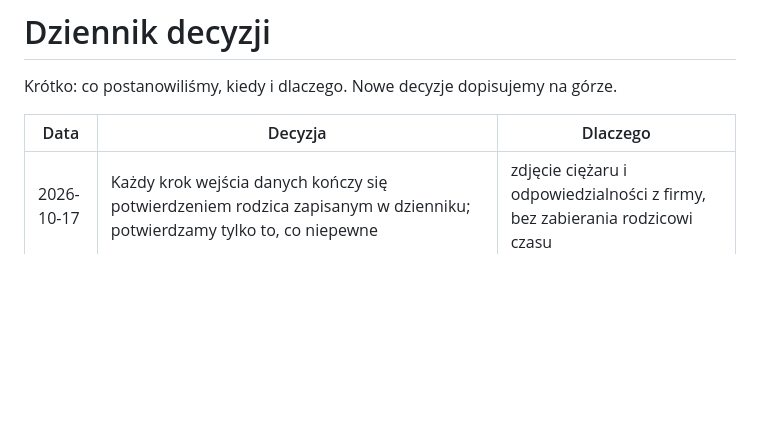
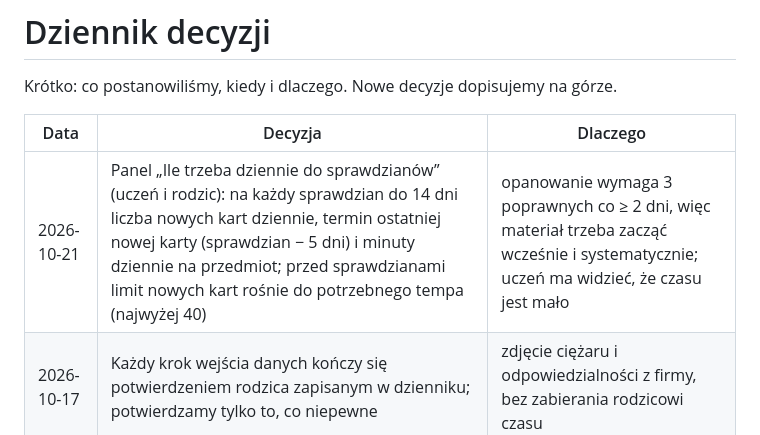
Before and after one commit to banaszekhubert-max/borban, a Markdown page: docs/DECYZJE.md, the part around the change. GitHub-like rendering; blank space fills up the shorter version.

Commit message:
Docs: decyzja o panelu tempa do sprawdzianów

```diff
--- a/docs/DECYZJE.md
+++ b/docs/DECYZJE.md
@@ -4,6 +4,7 @@ Krótko: co postanowiliśmy, kiedy i dlaczego. Nowe decyzje dopisujemy na górze
 
 | Data | Decyzja | Dlaczego |
 |---|---|---|
+| 2026-10-21 | Panel „Ile trzeba dziennie do sprawdzianów” (uczeń i rodzic): na każdy sprawdzian do 14 dni liczba nowych kart dziennie, termin ostatniej nowej karty (sprawdzian − 5 dni) i minuty dziennie na przedmiot; przed sprawdzianami limit nowych kart rośnie do potrzebnego tempa (najwyżej 40) | opanowanie wymaga 3 poprawnych co ≥ 2 dni, więc materiał trzeba zacząć wcześnie i systematycznie; uczeń ma widzieć, że czasu jest mało |
 | 2026-10-17 | Każdy krok wejścia danych kończy się potwierdzeniem rodzica zapisanym w dzienniku; potwierdzamy tylko to, co niepewne | zdjęcie ciężaru i odpowiedzialności z firmy, bez zabierania rodzicowi czasu |
 | 2026-10-17 | Kierunek: wspólny zeszyt klasy (zaproszenia uczniów, scalanie notatek tej samej lekcji, wersja klasy dla wszystkich, tylko za zgodą rodzica, bez zdjęć pisma i imion) | wzrost przez polecenia i lepszy materiał z każdym nowym uczniem |
 | 2026-10-17 | Zakładka „Zeszyt” (ikona w nagłówku obok aparatu): przedmiot → działy → lekcje; każdy dział porównany z materiałem z podręcznika (jest / częściowo / brakuje / inaczej niż w podręczniku / poza działem). Szybkie porównanie słów bez AI, dokładne przez AI (read-notebook, tryb check) automatycznie po potwierdzeniu notatki; wynik w notes/chk_<dział> | zeszyt ma porządkować wiedzę, a nie tylko przechowywać zdjęcia; rodzic i dziecko od razu widzą luki przed sprawdzianem |
```
